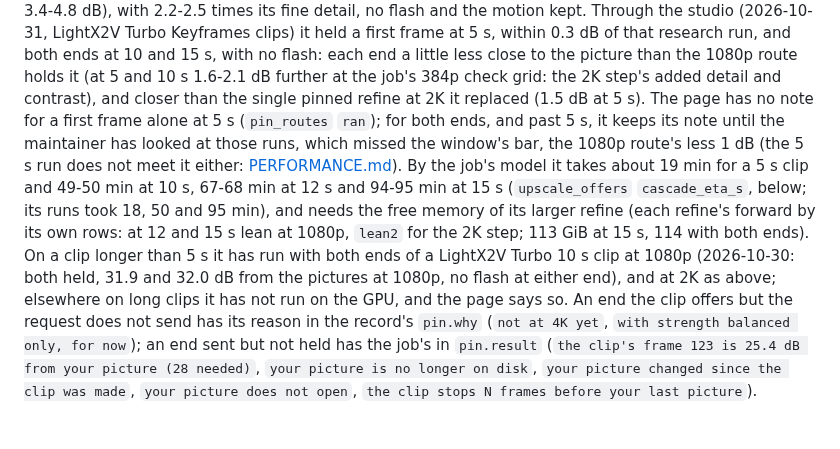
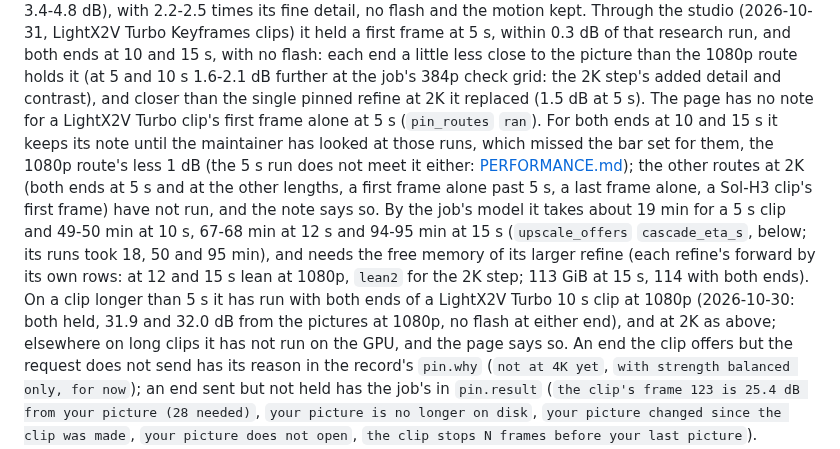
Before and after one commit to slogonomo/lf-studio, a Markdown page: docs/API.md, the part around the change. GitHub-like rendering; blank space fills up the shorter version.

```diff
--- a/docs/API.md
+++ b/docs/API.md
@@ -559,16 +559,17 @@ with a first frame, the 2K step from a saved 1080p result) gave frame 0 2.0-2.1
 (2026-10-31, LightX2V Turbo Keyframes clips) it held a first frame at 5 s, within 0.3 dB of that research run, and both
 ends at 10 and 15 s, with no flash: each end a little less close to the picture than the 1080p route holds it (at 5
 and 10 s 1.6-2.1 dB further at the job's 384p check grid: the 2K step's added detail and contrast), and closer than
-the single pinned refine at 2K it replaced (1.5 dB at 5 s). The page has no note for a first frame alone at 5 s
-(`pin_routes` `ran`); for both ends, and past 5 s, it keeps its note until the maintainer has looked at those runs,
-which missed the window's bar, the 1080p route's less 1 dB (the 5 s run does not meet it either:
-[PERFORMANCE.md](PERFORMANCE.md#keep-my-frames-at-2k-the-cascade)). By the job's model it takes about 19 min for a
-5 s clip and 49-50 min at 10 s, 67-68 min at 12 s and 94-95 min at 15 s (`upscale_offers` `cascade_eta_s`, below;
-its runs took 18, 50 and 95 min), and needs the free memory of its larger refine (each refine's forward by its own
-rows: at 12 and 15 s lean at 1080p, `lean2` for the 2K step; 113 GiB at 15 s, 114 with both ends). On a clip longer
-than 5 s it has run with both ends of a LightX2V Turbo 10 s clip at 1080p (2026-10-30: both held, 31.9 and 32.0 dB
-from the pictures at 1080p, no flash at either end), and at 2K as above; elsewhere on long clips it has not run on the
-GPU, and the page says so.
+the single pinned refine at 2K it replaced (1.5 dB at 5 s). The page has no note for a LightX2V Turbo clip's first
+frame alone at 5 s (`pin_routes` `ran`). For both ends at 10 and 15 s it keeps its note until the maintainer has looked
+at those runs, which missed the bar set for them, the 1080p route's less 1 dB (the 5 s run does not meet it either:
+[PERFORMANCE.md](PERFORMANCE.md#keep-my-frames-at-2k-the-cascade)); the other routes at 2K (both ends at 5 s and at the
+other lengths, a first frame alone past 5 s, a last frame alone, a Sol-H3 clip's first frame) have not run, and the note
+says so. By the job's model it takes about 19 min for a 5 s clip and 49-50 min at 10 s, 67-68 min at 12 s and 94-95 min
+at 15 s (`upscale_offers` `cascade_eta_s`, below; its runs took 18, 50 and 95 min), and needs the free memory of its
+larger refine (each refine's forward by its own rows: at 12 and 15 s lean at 1080p, `lean2` for the 2K step; 113 GiB at
+15 s, 114 with both ends). On a clip longer than 5 s it has run with both ends of a LightX2V Turbo 10 s clip at 1080p
+(2026-10-30: both held, 31.9 and 32.0 dB from the pictures at 1080p, no flash at either end), and at 2K as above;
+elsewhere on long clips it has not run on the GPU, and the page says so.
 An end the clip offers but the request does not send has its reason in the record's
 `pin.why` (`not at 4K yet`, `with strength balanced only, for now`); an end sent but not held has the job's in
 `pin.result` (`the clip's frame 123 is 25.4 dB from your picture (28 needed)`, `your picture is no longer on disk`,
```
Also changed, not shown: README.md (+9 -8 lines).
